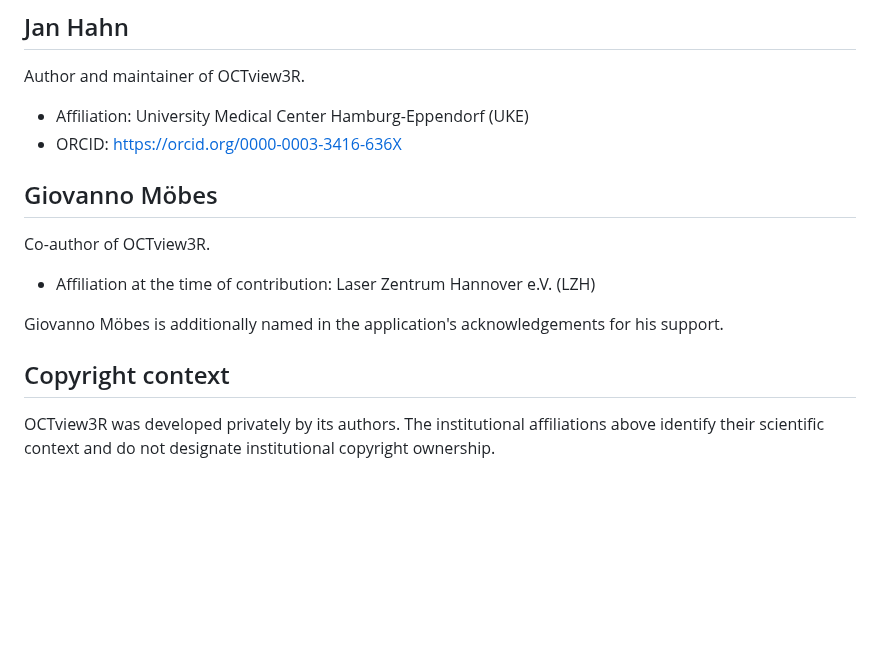
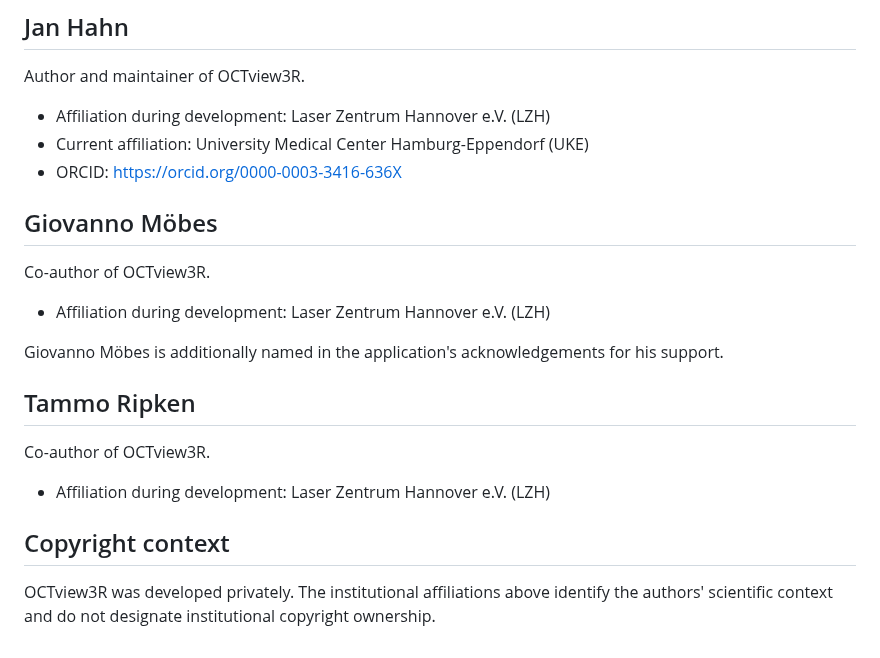
Before and after one commit to janlazer/UKE-OCTview3R, a Markdown page: AUTHORS.md, the part around the change. Rendered like a GitHub page; blank space fills up the shorter version.

```diff
--- a/AUTHORS.md
+++ b/AUTHORS.md
@@ -4,20 +4,27 @@
 
 Author and maintainer of OCTview3R.
 
-- Affiliation: University Medical Center Hamburg-Eppendorf (UKE)
+- Affiliation during development: Laser Zentrum Hannover e.V. (LZH)
+- Current affiliation: University Medical Center Hamburg-Eppendorf (UKE)
 - ORCID: https://orcid.org/0000-0003-3416-636X
 
 ## Giovanno Möbes
 
 Co-author of OCTview3R.
 
-- Affiliation at the time of contribution: Laser Zentrum Hannover e.V. (LZH)
+- Affiliation during development: Laser Zentrum Hannover e.V. (LZH)
 
 Giovanno Möbes is additionally named in the application's acknowledgements
 for his support.
 
+## Tammo Ripken
+
+Co-author of OCTview3R.
+
+- Affiliation during development: Laser Zentrum Hannover e.V. (LZH)
+
 ## Copyright context
 
-OCTview3R was developed privately by its authors. The institutional
-affiliations above identify their scientific context and do not designate
-institutional copyright ownership.
+OCTview3R was developed privately. The institutional affiliations above
+identify the authors' scientific context and do not designate institutional
+copyright ownership.
```
Also changed, not shown: CHANGELOG.md (+1 -0 lines), README.md (+12 -9 lines), paper/README.md (added, +70 -0 lines), paper/paper.md (added, +208 -0 lines), docs/images/octview3r-about.png, paper/figures/organoid-study-workflow.png (added), paper/figures/overlay-pipeline.png (added), 8 other files.
